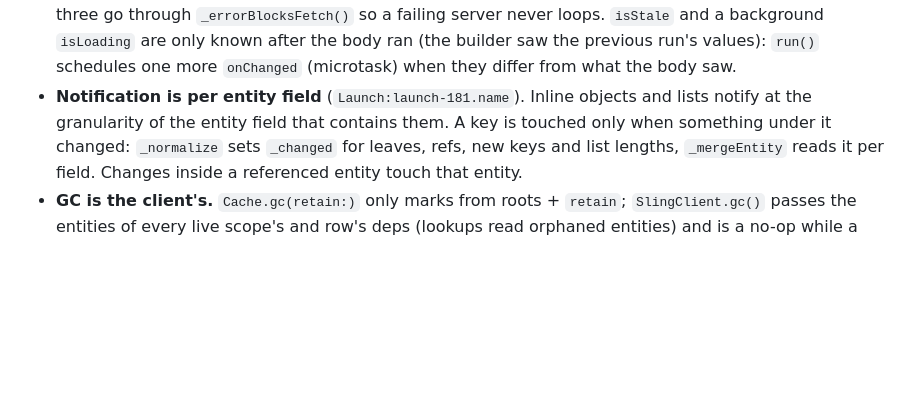
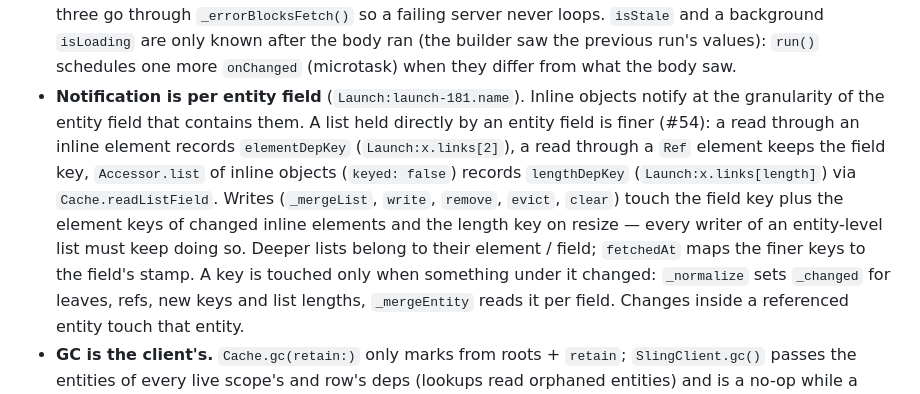
Before and after one commit to tpucci/sling_gql, a Markdown page: AGENTS.md, the part around the change. Drawn GitHub-style; blank space fills up the shorter version.

Commit message:
docs(repo): AGENTS notes on list element / length dependency keys (#54)

```diff
--- a/AGENTS.md
+++ b/AGENTS.md
@@ -229,8 +229,16 @@ Design decisions worth knowing before changing things:
   (the builder saw the previous run's values): `run()` schedules one more
   `onChanged` (microtask) when they differ from what the body saw.
 - **Notification is per entity field** (`Launch:launch-181.name`). Inline
-  objects and lists notify at the granularity of the entity field that
-  contains them.
+  objects notify at the granularity of the entity field that contains them.
+  A list held directly by an entity field is finer (#54): a read through an
+  inline element records `elementDepKey` (`Launch:x.links[2]`), a read
+  through a `Ref` element keeps the field key, `Accessor.list` of inline
+  objects (`keyed: false`) records `lengthDepKey` (`Launch:x.links[length]`)
+  via `Cache.readListField`. Writes (`_mergeList`, `write`, `remove`,
+  `evict`, `clear`) touch the field key plus the element keys of changed
+  inline elements and the length key on resize — every writer of an
+  entity-level list must keep doing so. Deeper lists belong to their element
+  / field; `fetchedAt` maps the finer keys to the field's stamp.
   A key is touched only when something under it changed: `_normalize` sets
   `_changed` for leaves, refs, new keys and list lengths, `_mergeEntity`
   reads it per field. Changes inside a referenced entity touch that entity.
```
